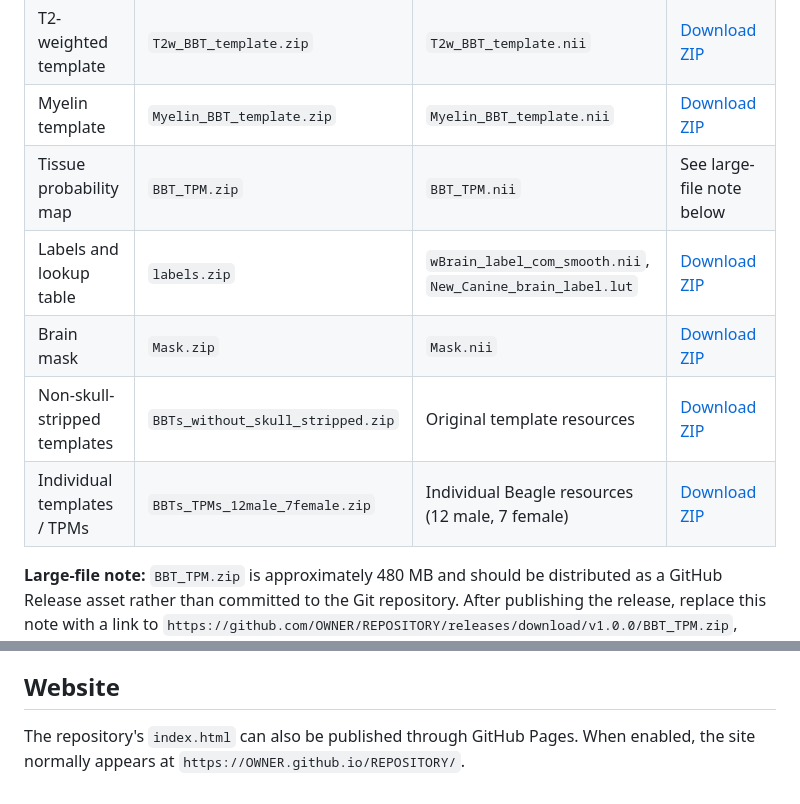
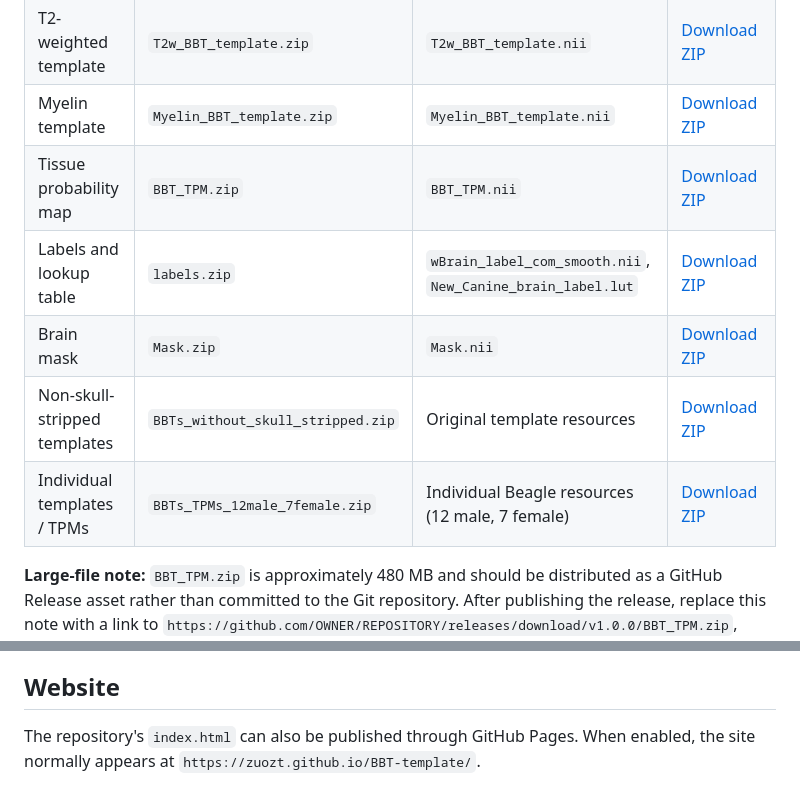
Before and after one commit to zuozt/BBT-template, a Markdown page: README.md, 2 parts joined by grey strips. Rendered like a GitHub page.

```diff
--- a/README.md
+++ b/README.md
@@ -17,6 +17,6 @@ The files are distributed as ZIP archives containing NIfTI images and related re
 | T1-weighted template | `T1w_BBT_template.zip` | `T1w_BBT_template.nii` | [Download ZIP](templates/T1w_BBT_template.zip) |
 | T2-weighted template | `T2w_BBT_template.zip` | `T2w_BBT_template.nii` | [Download ZIP](templates/T2w_BBT_template.zip) |
 | Myelin template | `Myelin_BBT_template.zip` | `Myelin_BBT_template.nii` | [Download ZIP](templates/Myelin_BBT_template.zip) |
-| Tissue probability map | `BBT_TPM.zip` | `BBT_TPM.nii` | See large-file note below |
+| Tissue probability map | `BBT_TPM.zip` | `BBT_TPM.nii` | [Download ZIP](https://github.com/zuozt/BBT-template/releases/download/V1.0.0/BBT_TPM.zip) |
 | Labels and lookup table | `labels.zip` | `wBrain_label_com_smooth.nii`, `New_Canine_brain_label.lut` | [Download ZIP](templates/labels.zip) |
 | Brain mask | `Mask.zip` | `Mask.nii` | [Download ZIP](templates/Mask.zip) |
@@ -46,4 +46,4 @@ The original BBT webpage describes the resource as available for **academic rese
 
 ## Website
 
-The repository's `index.html` can also be published through GitHub Pages. When enabled, the site normally appears at `https://OWNER.github.io/REPOSITORY/`.
+The repository's `index.html` can also be published through GitHub Pages. When enabled, the site normally appears at `https://zuozt.github.io/BBT-template/`.
```
Also changed, not shown: other parts of README.md (+2 -2 lines).
